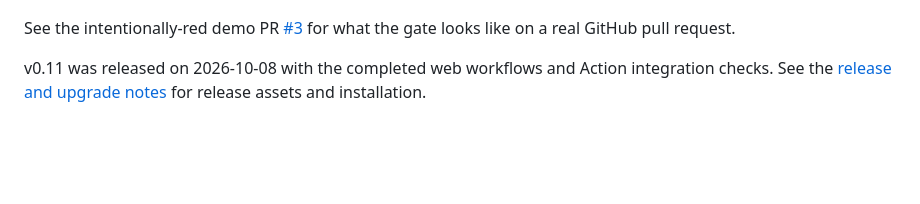
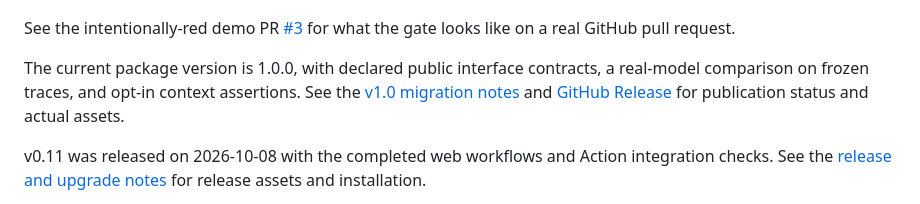
Before and after one commit to wenyi3370-lgtm/specagent, a Markdown page: README.en.md, the part around the change. Drawn GitHub-style; blank space fills up the shorter version.

Commit message:
Point installation guides to v1.0 publication and migration records

```diff
--- a/README.en.md
+++ b/README.en.md
@@ -11,6 +11,8 @@ This is the only deliberately English document in the repository. The full docum
 ![Demo: baseline → the broken agent is blocked by the gate → deterministic triage → fix verified (67 s, fully offline)](docs/assets/demo.gif)
 
 See the intentionally-red demo PR [#3](https://github.com/wenyi3370-lgtm/specagent/pull/3) for what the gate looks like on a real GitHub pull request.
+
+The current package version is 1.0.0, with declared public interface contracts, a real-model comparison on frozen traces, and opt-in context assertions. See the [v1.0 migration notes](docs/release-v1.0.md) and [GitHub Release](https://github.com/wenyi3370-lgtm/specagent/releases/tag/v1.0) for publication status and actual assets.
 
 v0.11 was released on 2026-10-08 with the completed web workflows and Action integration checks. See the [release and upgrade notes](docs/release-v0.11.md) for release assets and installation.
 
```
Also changed, not shown: README.md (+2 -0 lines), docs/release-v1.0.md (+1 -1 lines).
